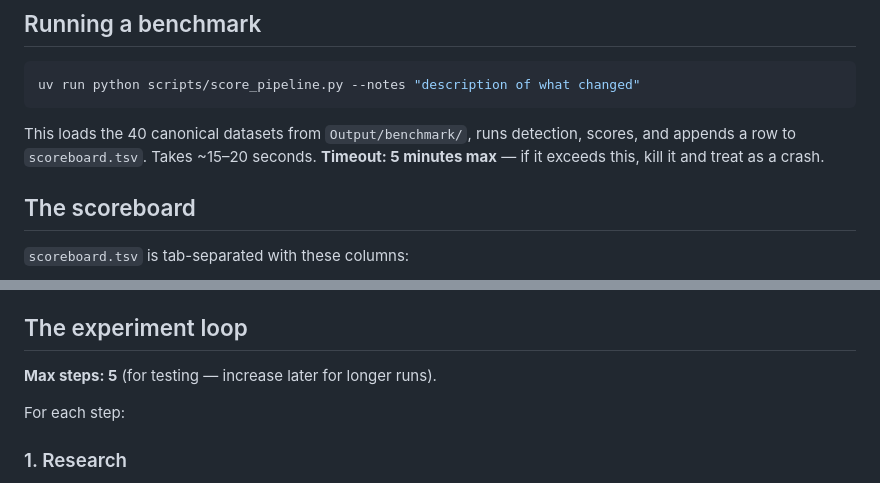
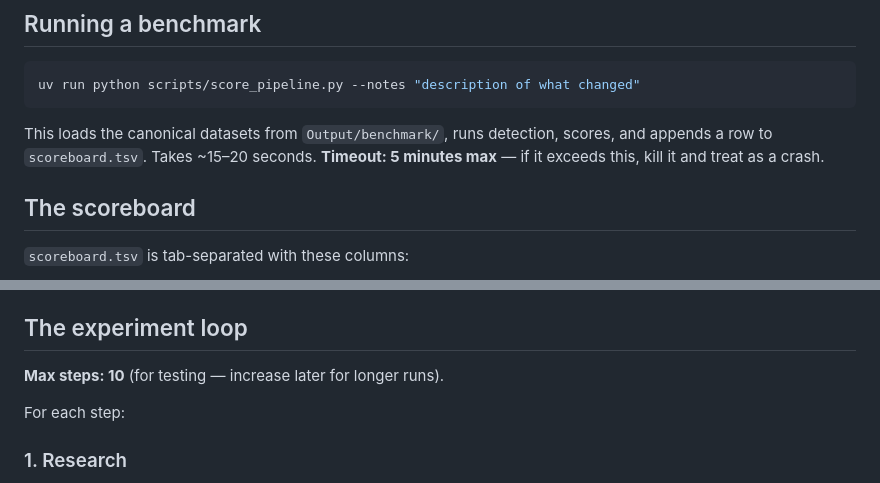
Before and after one commit to rusaitis/qp-events, a Markdown page: autoresearcher.md, 2 parts joined by grey strips. GitHub-like rendering.

Commit message:
docs: update autoresearcher experiment loop settings
Assisted-by: Claude [claude-opus-4-6]

````diff
--- a/autoresearcher.md
+++ b/autoresearcher.md
@@ -47,7 +47,7 @@ These files contain the detection pipeline — everything is fair game:
 uv run python scripts/score_pipeline.py --notes "description of what changed"
 ```
 
-This loads the 40 canonical datasets from `Output/benchmark/`, runs detection, scores, and appends a row to `scoreboard.tsv`. Takes ~15–20 seconds. **Timeout: 5 minutes max** — if it exceeds this, kill it and treat as a crash.
+This loads the canonical datasets from `Output/benchmark/`, runs detection, scores, and appends a row to `scoreboard.tsv`. Takes ~15–20 seconds. **Timeout: 5 minutes max** — if it exceeds this, kill it and treat as a crash.
 
 ## The scoreboard
 
@@ -64,7 +64,7 @@ commit  date  score  f1  precision  recall  band_acc  period_err_pct  mean_iou
 
 ## The experiment loop
 
-**Max steps: 5** (for testing — increase later for longer runs).
+**Max steps: 10** (for testing — increase later for longer runs).
 
 For each step:
 
````
